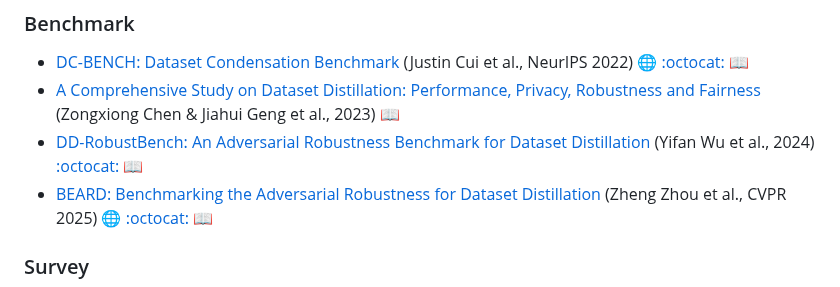
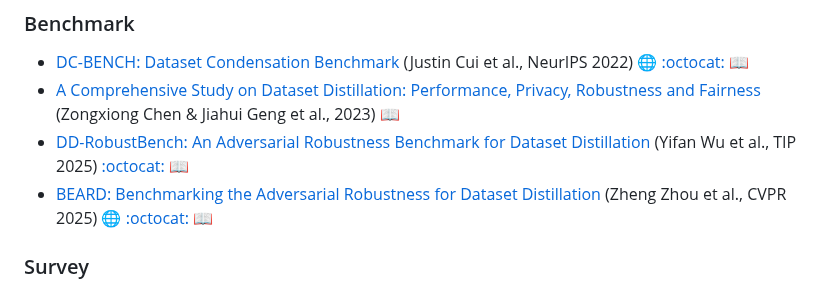
Before and after one commit to Guang000/Awesome-Dataset-Distillation, a Markdown page: README.md, the part around the change. Rendered like a GitHub page.

```diff
--- a/README.md
+++ b/README.md
@@ -257,7 +257,7 @@ In recent years (2022-now), dataset distillation has gained increasing attention
 
 + [DC-BENCH: Dataset Condensation Benchmark](https://arxiv.org/abs/2207.09639) (Justin Cui et al., NeurIPS 2022) [:globe_with_meridians:](https://dc-bench.github.io/) [:octocat:](https://github.com/justincui03/dc_benchmark) [:book:](./citations/cui2022dc.txt)
 + [A Comprehensive Study on Dataset Distillation: Performance, Privacy, Robustness and Fairness](https://arxiv.org/abs/2305.03355) (Zongxiong Chen & Jiahui Geng et al., 2023) [:book:](./citations/chen2023study.txt)
-+ [DD-RobustBench: An Adversarial Robustness Benchmark for Dataset Distillation](https://arxiv.org/abs/2403.13322) (Yifan Wu et al., 2024) [:octocat:](https://github.com/FredWU-HUST/DD-RobustBench) [:book:](./citations/wu2024robust.txt)
++ [DD-RobustBench: An Adversarial Robustness Benchmark for Dataset Distillation](https://arxiv.org/abs/2403.13322) (Yifan Wu et al., TIP 2025) [:octocat:](https://github.com/FredWU-HUST/DD-RobustBench) [:book:](./citations/wu2025robust.txt)
 + [BEARD: Benchmarking the Adversarial Robustness for Dataset Distillation](https://arxiv.org/abs/2411.09265) (Zheng Zhou et al., CVPR 2025) [:globe_with_meridians:](https://beard-leaderboard.github.io/) [:octocat:](https://github.com/zhouzhengqd/BEARD/) [:book:](./citations/zhou2025beard.txt)
 
 <a name="survey" />
```
